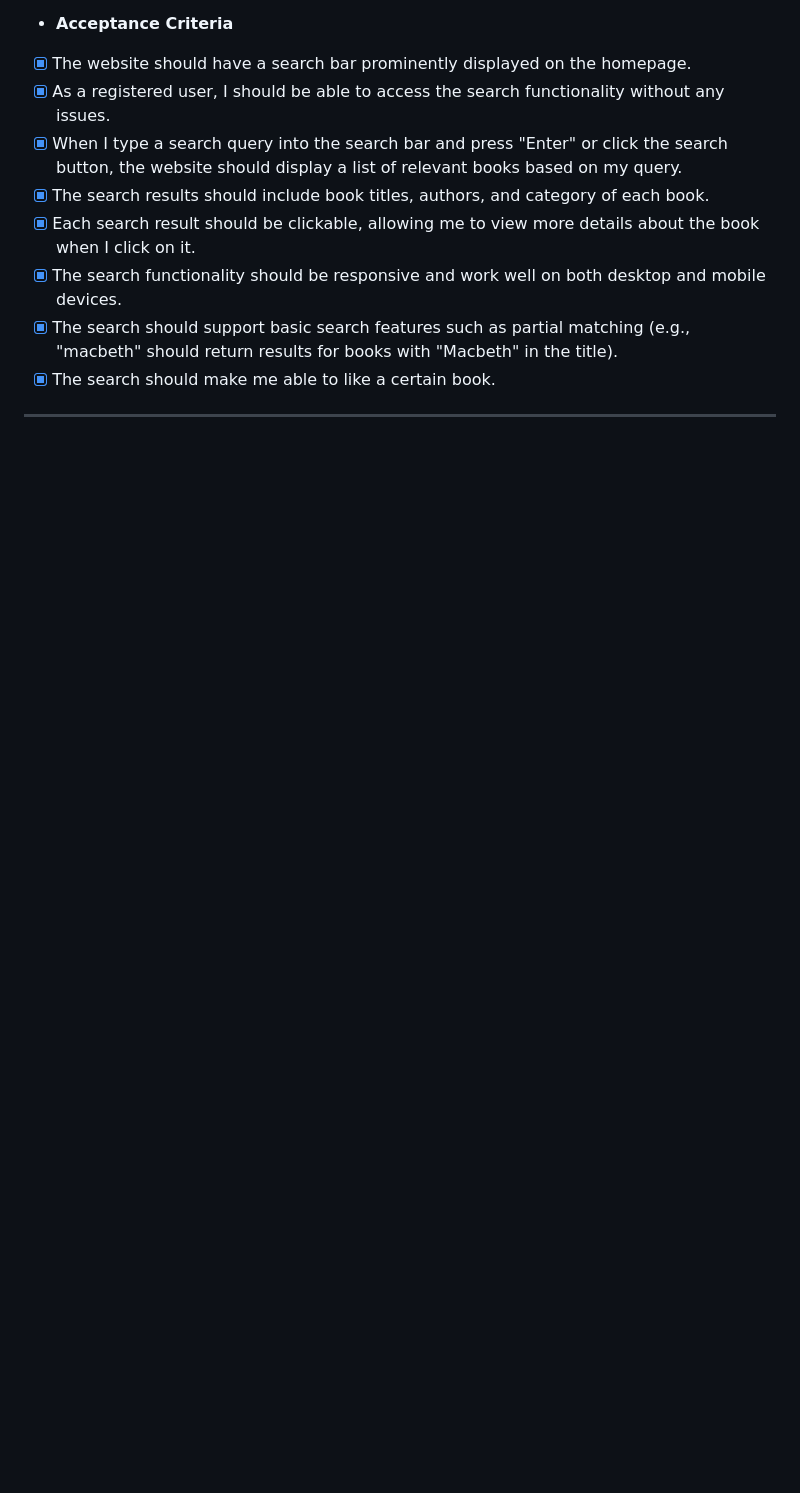
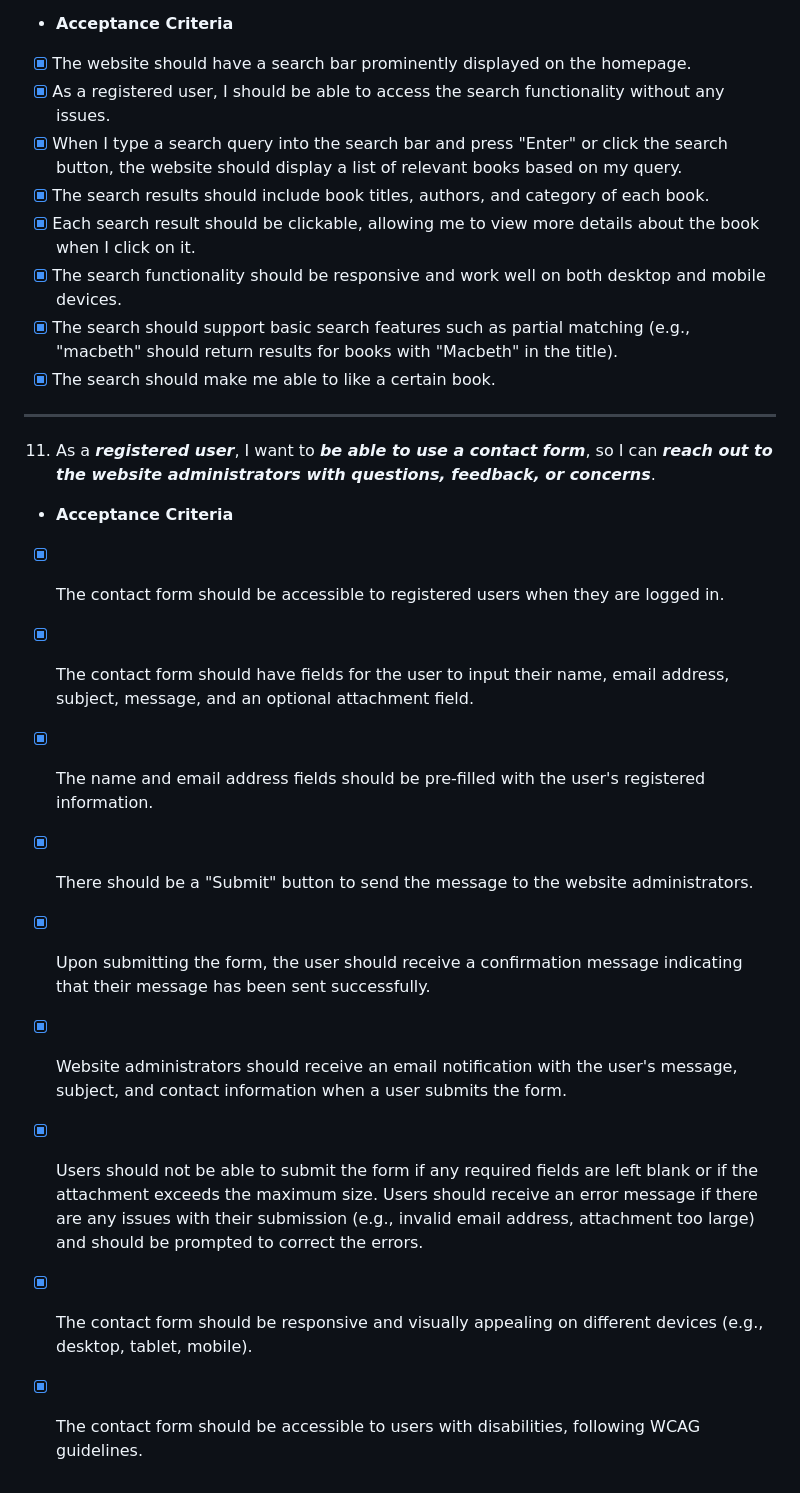
Before and after one commit to tomdu3/linux-news-app, a Markdown page: README.md, the part around the change. Rendered like a GitHub page; blank space fills up the shorter version.

Commit message:
Docs: Add 11. User Story Testing

```diff
--- a/README.md
+++ b/README.md
@@ -395,3 +395,18 @@ Database design was made with [QuickDBD](https://www.quickdatabasediagrams.com/)
 - [x]  The search should make me able to like a certain book.
 
 ***
+
+11. As a ***registered user***, I want to ***be able to use a contact form***, so I can ***reach out to the website administrators with questions, feedback, or concerns***.
+
+- **Acceptance Criteria**
+
+- [x] The contact form should be accessible to registered users when they are logged in.
+- [x] The contact form should have fields for the user to input their name, email address, subject, message, and an optional attachment field.
+- [x] The name and email address fields should be pre-filled with the user's registered information.
+- [x] There should be a "Submit" button to send the message to the website administrators.
+- [x] Upon submitting the form, the user should receive a confirmation message indicating that their message has been sent successfully.
+- [x] Website administrators should receive an email notification with the user's message, subject, and contact information when a user submits the form.
+- [x] Users should not be able to submit the form if any required fields are left blank or if the attachment exceeds the maximum size.
+Users should receive an error message if there are any issues with their submission (e.g., invalid email address, attachment too large) and should be prompted to correct the errors.
+- [x] The contact form should be responsive and visually appealing on different devices (e.g., desktop, tablet, mobile).
+- [x] The contact form should be accessible to users with disabilities, following WCAG guidelines.
```
